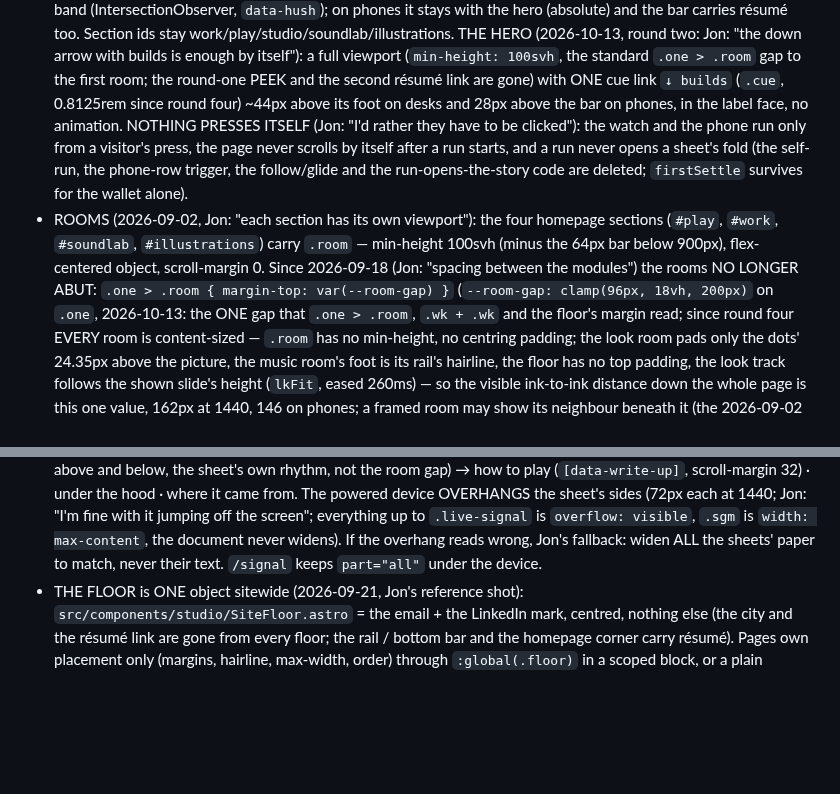
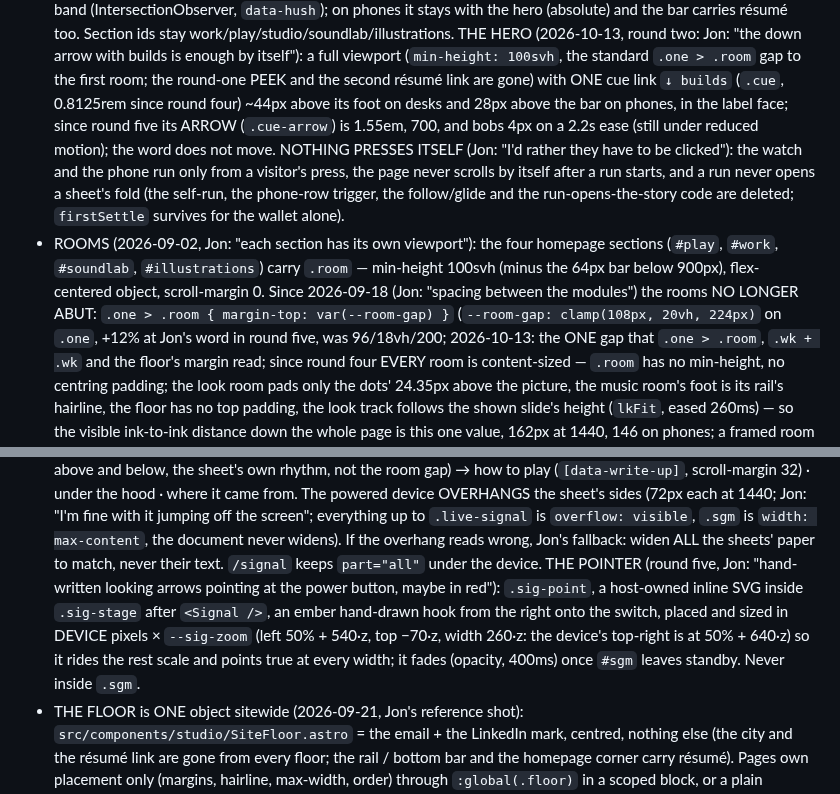
Before and after one commit to ai-tolo/jt-portfolio, a Markdown page: CLAUDE.md, 2 parts joined by grey strips. Drawn GitHub-style; blank space fills up the shorter version.

Commit message:
CLAUDE.md: round five (the gap, the cue's arrow, the pointer) (2026-10-13)
Co-Authored-By: Claude Fable 5.1 <noreply@anthropic.com>
Claude-Session: https://claude.ai/code/session_01HdJTZnsGGSmCp2PEQXE6EY

```diff
--- a/CLAUDE.md
+++ b/CLAUDE.md
@@ -446,7 +446,8 @@ session must follow.
   `.one > .room` gap to the first room; the round-one PEEK and the second
   résumé link are gone) with ONE cue link `↓ builds` (`.cue`, 0.8125rem since round four) ~44px
   above its foot on desks and 28px above the bar on phones, in the label
-  face, no animation. NOTHING PRESSES ITSELF (Jon: "I'd rather they have to be
+  face; since round five its ARROW (`.cue-arrow`) is 1.55em, 700, and bobs
+  4px on a 2.2s ease (still under reduced motion); the word does not move. NOTHING PRESSES ITSELF (Jon: "I'd rather they have to be
   clicked"): the watch and the phone run only from a visitor's press, the
   page never scrolls by itself after a run starts, and a run never opens
   a sheet's fold (the self-run, the phone-row trigger, the follow/glide and
@@ -457,7 +458,8 @@ session must follow.
   `.room` — min-height 100svh (minus the 64px bar below 900px), flex-centered
   object, scroll-margin 0. Since 2026-09-18 (Jon: "spacing between the
   modules") the rooms NO LONGER ABUT: `.one > .room { margin-top:
-  var(--room-gap) }` (`--room-gap: clamp(96px, 18vh, 200px)` on `.one`,
+  var(--room-gap) }` (`--room-gap: clamp(108px, 20vh, 224px)` on `.one`,
+  +12% at Jon's word in round five, was 96/18vh/200;
   2026-10-13: the ONE gap that `.one > .room`, `.wk + .wk` and the floor's
   margin read; since round four EVERY room is content-sized — `.room` has
   no min-height, no centring padding; the look room pads only the dots'
@@ -523,6 +525,13 @@ session must follow.
   visible`, `.sgm` is `width: max-content`, the document never widens). If
   the overhang reads wrong, Jon's fallback: widen ALL the sheets' paper to
   match, never their text. `/signal` keeps `part="all"` under the device.
+  THE POINTER (round five, Jon: "hand-written looking arrows pointing at the
+  power button, maybe in red"): `.sig-point`, a host-owned inline SVG inside
+  `.sig-stage` after `<Signal />`, an ember hand-drawn hook from the right
+  onto the switch, placed and sized in DEVICE pixels × `--sig-zoom` (left
+  50% + 540·z, top −70·z, width 260·z: the device's top-right is at
+  50% + 640·z) so it rides the rest scale and points true at every width;
+  it fades (opacity, 400ms) once `#sgm` leaves standby. Never inside `.sgm`.
 - THE FLOOR is ONE object sitewide (2026-09-21, Jon's reference shot):
   `src/components/studio/SiteFloor.astro` = the email + the LinkedIn mark,
   centred, nothing else (the city and the résumé link are gone from every
```
